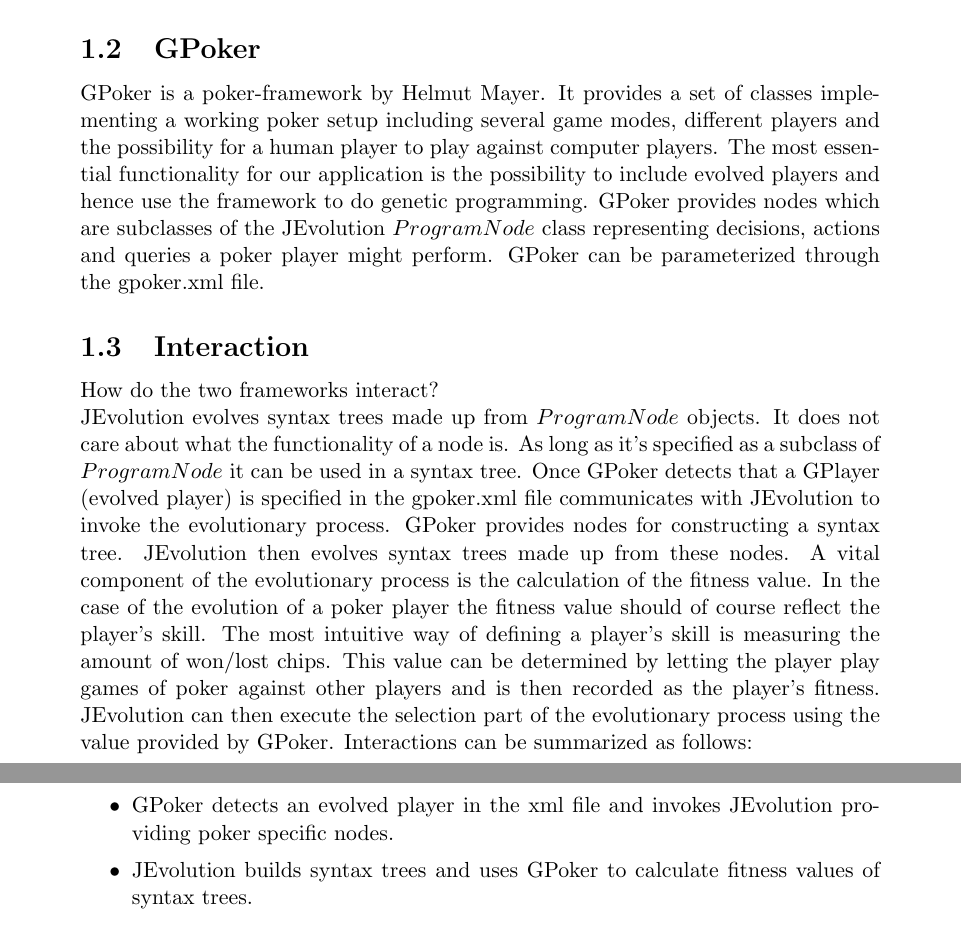
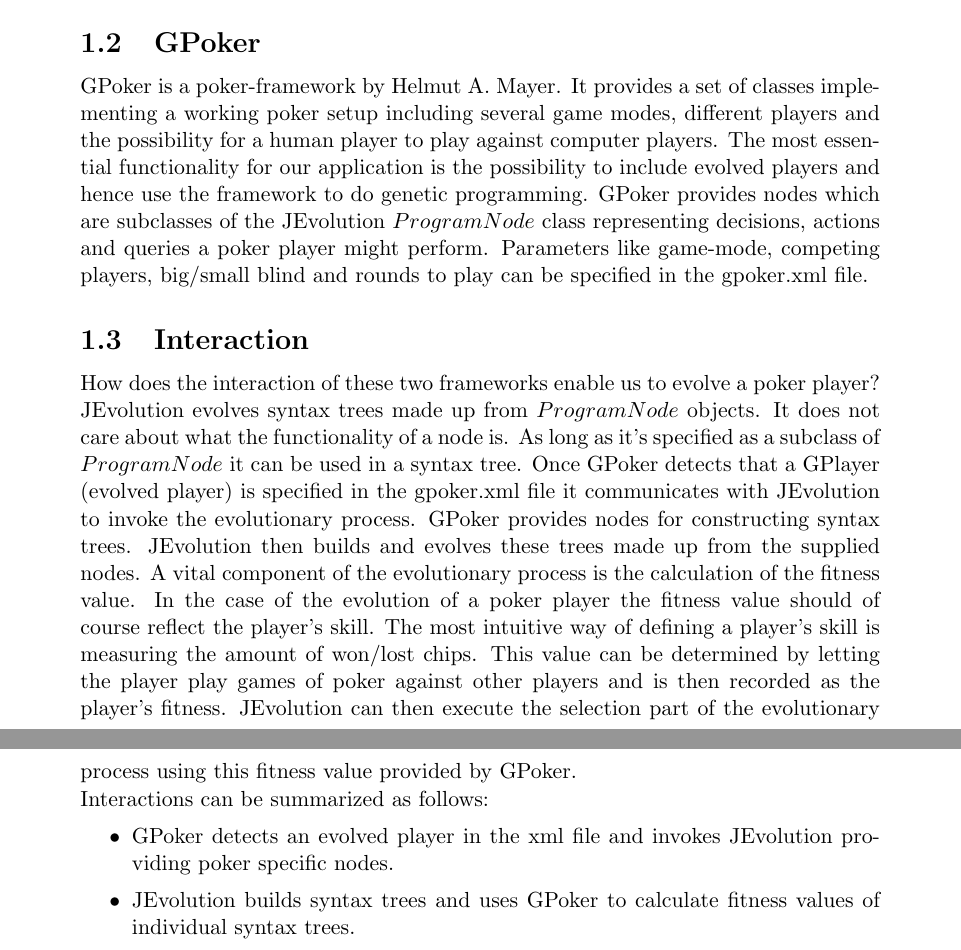
Before and after one commit to samydafir/nc2016, a LaTeX document (report.tex, which reads frameworks.tex): two parts of pages 4 and 5 of 13, joined at a grey line, cut so that both start at the same text. Compiled offline with pdfLaTeX.

Commit message:
spelling + phrasing

```diff
--- a/frameworks.tex
+++ b/frameworks.tex
@@ -10,2 +8,0 @@
-	our case this function has to somehow compute how good a syntax tree (in our case representing a poker player) is able to complete the given task (here: play poker and win
-	chips).
@@ -12,21 +12,22 @@
 
 \subsection{GPoker}
-	GPoker is a poker-framework by Helmut Mayer. It provides a set of classes implementing a working poker setup including several game modes, different players and the
+GPoker is a poker-framework by Helmut A. Mayer. It provides a set of classes implementing a working poker setup including several game modes, different players and the
 possibility for a human player to play against computer players. The most essential functionality for our application is the possibility to include evolved players and hence
 use the framework to do genetic programming. GPoker provides nodes which are subclasses of the JEvolution $ProgramNode$ class representing decisions, actions and queries a
-	poker player might perform. GPoker can be parameterized through the gpoker.xml file.
+poker player might perform. Parameters like game-mode, competing players, big/small blind and rounds to play can be specified in the gpoker.xml file.
 
 \subsection{Interaction}
-	How do the two frameworks interact? \\
+How does the interaction of these two frameworks enable us to evolve a poker player?  \\
 JEvolution evolves syntax trees made up from $ProgramNode$ objects. It does not care about what the functionality of a node is. As long
 as it's specified as a subclass of $ProgramNode$ it can be used in a syntax tree.
-	Once GPoker detects that a GPlayer (evolved player) is specified in the gpoker.xml file communicates with JEvolution to invoke the evolutionary process.  GPoker provides nodes
-	for constructing a syntax tree. JEvolution then evolves syntax trees made up from these nodes. A vital component of the evolutionary process is the calculation of the fitness value. In the case
+Once GPoker detects that a GPlayer (evolved player) is specified in the gpoker.xml file it communicates with JEvolution to invoke the evolutionary process.  GPoker provides nodes
+for constructing syntax trees. JEvolution then builds and evolves these trees made up from the supplied nodes. A vital component of the evolutionary process is the calculation of the fitness value. In the case
 of the evolution of a poker player the fitness value should of course reflect the player's skill. The most intuitive way of defining a player's skill is measuring the amount of won/lost chips.
 This value can be determined by letting the player play games of poker against other players and is then recorded as the player's fitness. JEvolution can then execute the selection part
-	of the evolutionary process using the value provided by GPoker.
+of the evolutionary process using this fitness value provided by GPoker.
+\\
 Interactions can be summarized as follows:
 \begin{itemize}
 	\item GPoker detects an evolved player in the xml file and invokes JEvolution providing poker specific nodes.
-		\item JEvolution builds syntax trees and uses GPoker to calculate fitness values of syntax trees.
+	\item JEvolution builds syntax trees and uses GPoker to calculate fitness values of individual syntax trees.
 \end{itemize}
```
Also changed, not shown: frameworks.tex (10 more changed lines). Lines whose indentation alone changed are shown as unchanged.
